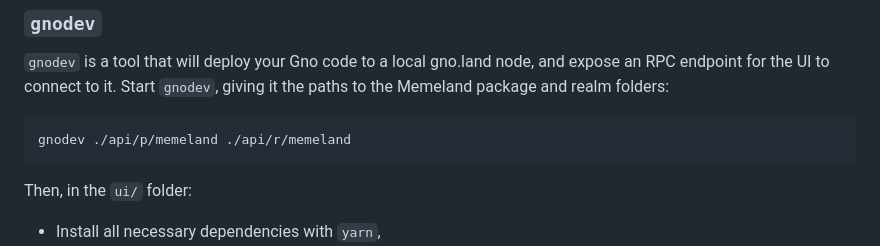
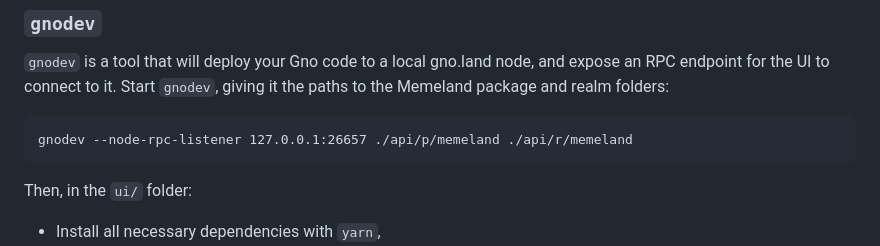
Before and after one commit to gnolang/workshops, a Markdown page: presentations/2024-03-23--seoul-go-to-gno--leon/README.md, the part around the change. Drawn GitHub-style.

Commit message:
fix(go-to-gno-seoul): add rpc flag (#50)

````diff
--- a/presentations/2024-03-23--seoul-go-to-gno--leon/README.md
+++ b/presentations/2024-03-23--seoul-go-to-gno--leon/README.md
@@ -94,7 +94,7 @@ and expose an RPC endpoint for the UI to connect to it. Start `gnodev`, giving
 it the paths to the Memeland package and realm folders:
 
 ```
-gnodev ./api/p/memeland ./api/r/memeland
+gnodev --node-rpc-listener 127.0.0.1:26657 ./api/p/memeland ./api/r/memeland
 ```
 
 Then, in the `ui/` folder:
````
